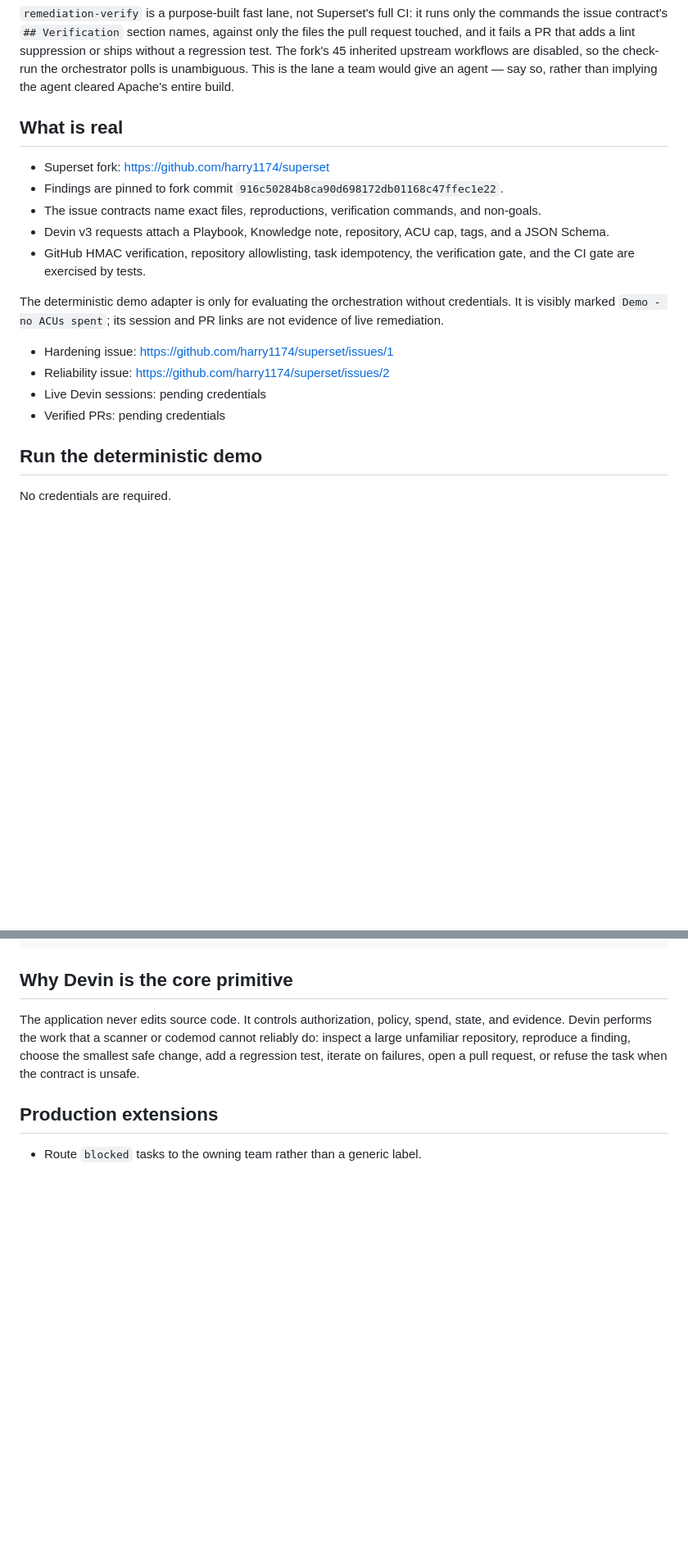
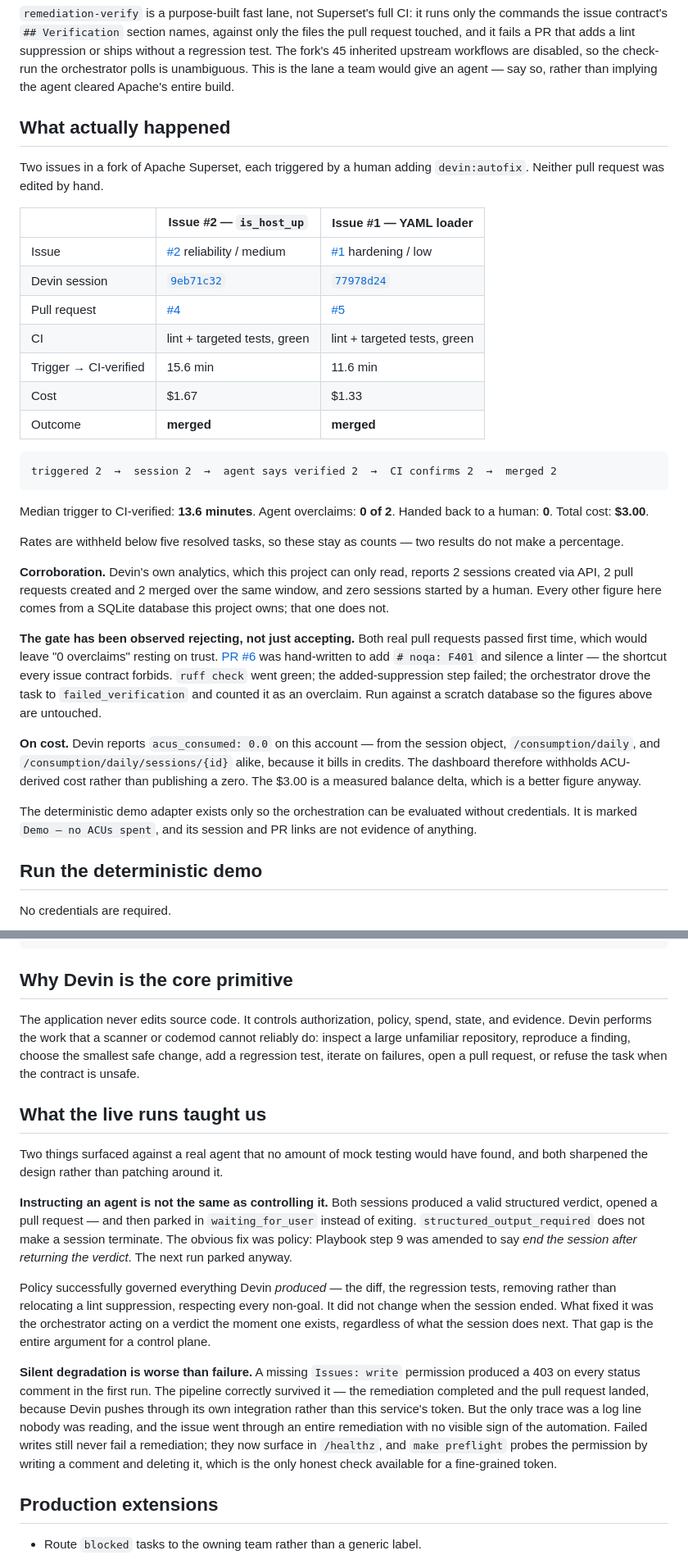
Before and after one commit to harry1174/remediation-gate, a Markdown page: README.md, 2 parts joined by grey strips. Shown at 82% size. Rendered like a GitHub page; blank space fills up the shorter version.

````diff
--- a/README.md
+++ b/README.md
@@ -48,25 +52,53 @@ upstream workflows are disabled, so the check-run the orchestrator polls is
 unambiguous. This is the lane a team would give an agent — say so, rather than
 implying the agent cleared Apache's entire build.
 
-## What is real
+## What actually happened
 
-- Superset fork: https://github.com/harry1174/superset
-- Findings are pinned to fork commit `916c50284b8ca90d698172db01168c47ffec1e22`.
-- The issue contracts name exact files, reproductions, verification commands,
-  and non-goals.
-- Devin v3 requests attach a Playbook, Knowledge note, repository, ACU cap,
-  tags, and a JSON Schema.
-- GitHub HMAC verification, repository allowlisting, task idempotency, the
-  verification gate, and the CI gate are exercised by tests.
+Two issues in a fork of Apache Superset, each triggered by a human adding
+`devin:autofix`. Neither pull request was edited by hand.
 
-The deterministic demo adapter is only for evaluating the orchestration without
-credentials. It is visibly marked `Demo - no ACUs spent`; its session and PR
-links are not evidence of live remediation.
+| | Issue #2 — `is_host_up` | Issue #1 — YAML loader |
+|---|---|---|
+| Issue | [#2](https://github.com/harry1174/superset/issues/2) reliability / medium | [#1](https://github.com/harry1174/superset/issues/1) hardening / low |
+| Devin session | [`9eb71c32`](https://app.devin.ai/sessions/9eb71c32f7df4daa9b825e939c16517f) | [`77978d24`](https://app.devin.ai/sessions/77978d245aaf4c2ea64be6d9be726dfe) |
+| Pull request | [#4](https://github.com/harry1174/superset/pull/4) | [#5](https://github.com/harry1174/superset/pull/5) |
+| CI | lint + targeted tests, green | lint + targeted tests, green |
+| Trigger → CI-verified | 15.6 min | 11.6 min |
+| Cost | $1.67 | $1.33 |
+| Outcome | **merged** | **merged** |
 
-- Hardening issue: https://github.com/harry1174/superset/issues/1
-- Reliability issue: https://github.com/harry1174/superset/issues/2
-- Live Devin sessions: pending credentials
-- Verified PRs: pending credentials
+```
+triggered 2  →  session 2  →  agent says verified 2  →  CI confirms 2  →  merged 2
+```
+
+Median trigger to CI-verified: **13.6 minutes**. Agent overclaims: **0 of 2**.
+Handed back to a human: **0**. Total cost: **$3.00**.
+
+Rates are withheld below five resolved tasks, so these stay as counts — two
+results do not make a percentage.
+
+**Corroboration.** Devin's own analytics, which this project can only read,
+reports 2 sessions created via API, 2 pull requests created and 2 merged over
+the same window, and zero sessions started by a human. Every other figure here
+comes from a SQLite database this project owns; that one does not.
+
+**The gate has been observed rejecting, not just accepting.** Both real pull
+requests passed first time, which would leave "0 overclaims" resting on trust.
+[PR #6](https://github.com/harry1174/superset/pull/6) was hand-written to add
+`# noqa: F401` and silence a linter — the shortcut every issue contract forbids.
+`ruff check` went green; the added-suppression step failed; the orchestrator
+drove the task to `failed_verification` and counted it as an overclaim. Run
+against a scratch database so the figures above are untouched.
+
+**On cost.** Devin reports `acus_consumed: 0.0` on this account — from the
+session object, `/consumption/daily`, and `/consumption/daily/sessions/{id}`
+alike, because it bills in credits. The dashboard therefore withholds
+ACU-derived cost rather than publishing a zero. The $3.00 is a measured balance
+delta, which is a better figure anyway.
+
+The deterministic demo adapter exists only so the orchestration can be evaluated
+without credentials. It is marked `Demo — no ACUs spent`, and its session and PR
+links are not evidence of anything.
 
 ## Run the deterministic demo
 
@@ -285,6 +317,33 @@ cannot reliably do: inspect a large unfamiliar repository, reproduce a finding,
 choose the smallest safe change, add a regression test, iterate on failures,
 open a pull request, or refuse the task when the contract is unsafe.
 
+## What the live runs taught us
+
+Two things surfaced against a real agent that no amount of mock testing would
+have found, and both sharpened the design rather than patching around it.
+
+**Instructing an agent is not the same as controlling it.** Both sessions
+produced a valid structured verdict, opened a pull request — and then parked in
+`waiting_for_user` instead of exiting. `structured_output_required` does not make
+a session terminate. The obvious fix was policy: Playbook step 9 was amended to
+say *end the session after returning the verdict*. The next run parked anyway.
+
+Policy successfully governed everything Devin *produced* — the diff, the
+regression tests, removing rather than relocating a lint suppression, respecting
+every non-goal. It did not change when the session ended. What fixed it was the
+orchestrator acting on a verdict the moment one exists, regardless of what the
+session does next. That gap is the entire argument for a control plane.
+
+**Silent degradation is worse than failure.** A missing `Issues: write`
+permission produced a 403 on every status comment in the first run. The
+pipeline correctly survived it — the remediation completed and the pull request
+landed, because Devin pushes through its own integration rather than this
+service's token. But the only trace was a log line nobody was reading, and the
+issue went through an entire remediation with no visible sign of the automation.
+Failed writes still never fail a remediation; they now surface in `/healthz`, and
+`make preflight` probes the permission by writing a comment and deleting it,
+which is the only honest check available for a fine-grained token.
+
 ## Production extensions
 
 - Route `blocked` tasks to the owning team rather than a generic label.
````
Also changed, not shown: other parts of README.md (+4 -0 lines), docs/LOOM_SCRIPT.md (+113 -79 lines).
